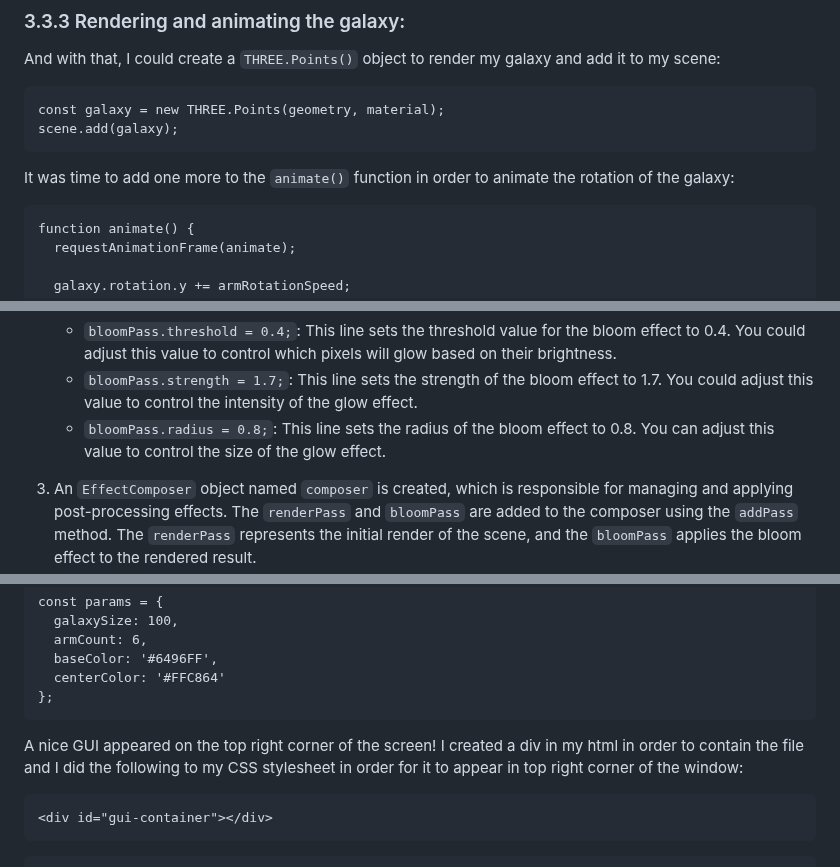
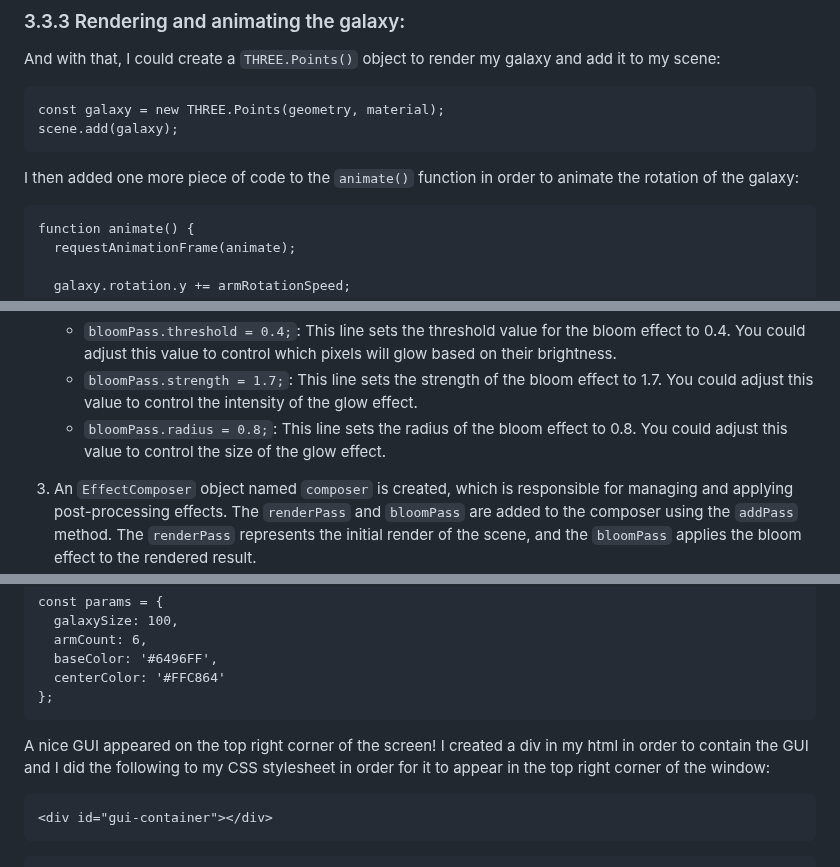
Before and after one commit to PePoPiPu/Harvard-CS50, a Markdown page: project/README.md, 3 parts joined by grey strips. GitHub-like rendering.

Commit message:
Sun, May 14, 2023, 11:16 PM +02:00

````diff
--- a/project/README.md
+++ b/project/README.md
@@ -293,7 +293,7 @@ const galaxy = new THREE.Points(geometry, material);
 scene.add(galaxy);
 ```
 
-It was time to add one more to the `animate()` function in order to animate the rotation of the galaxy:
+I then added one more piece of code to the `animate()` function in order to animate the rotation of the galaxy:
 ```
 function animate() {
   requestAnimationFrame(animate);
@@ -334,7 +334,7 @@ This is how this piece of code works:
 
     - `bloomPass.threshold = 0.4;`: This line sets the threshold value for the bloom effect to 0.4. You could adjust this value to control which pixels will glow based on their brightness.
     - `bloomPass.strength = 1.7;`: This line sets the strength of the bloom effect to 1.7. You could adjust this value to control the intensity of the glow effect.
-    - `bloomPass.radius = 0.8;`: This line sets the radius of the bloom effect to 0.8. You can adjust this value to control the size of the glow effect.
+    - `bloomPass.radius = 0.8;`: This line sets the radius of the bloom effect to 0.8. You could adjust this value to control the size of the glow effect.
 3. An `EffectComposer` object named `composer` is created, which is responsible for managing and applying post-processing effects.
 The `renderPass` and `bloomPass` are added to the composer using the `addPass` method. The `renderPass` represents the initial render of the scene, and the `bloomPass` applies the bloom effect to the rendered result.
 ### 3.5 Adding a GUI for customization:
@@ -355,7 +355,7 @@ const params = {
   centerColor: '#FFC864'
 };
 ```
-A nice GUI appeared on the top right corner of the screen! I created a div in my html in order to contain the file and I did the following to my CSS stylesheet in order for it to appear in top right corner of the window:
+A nice GUI appeared on the top right corner of the screen! I created a div in my html in order to contain the GUI and I did the following to my CSS stylesheet in order for it to appear in the top right corner of the window:
 ```
 <div id="gui-container"></div>
 ```
````
